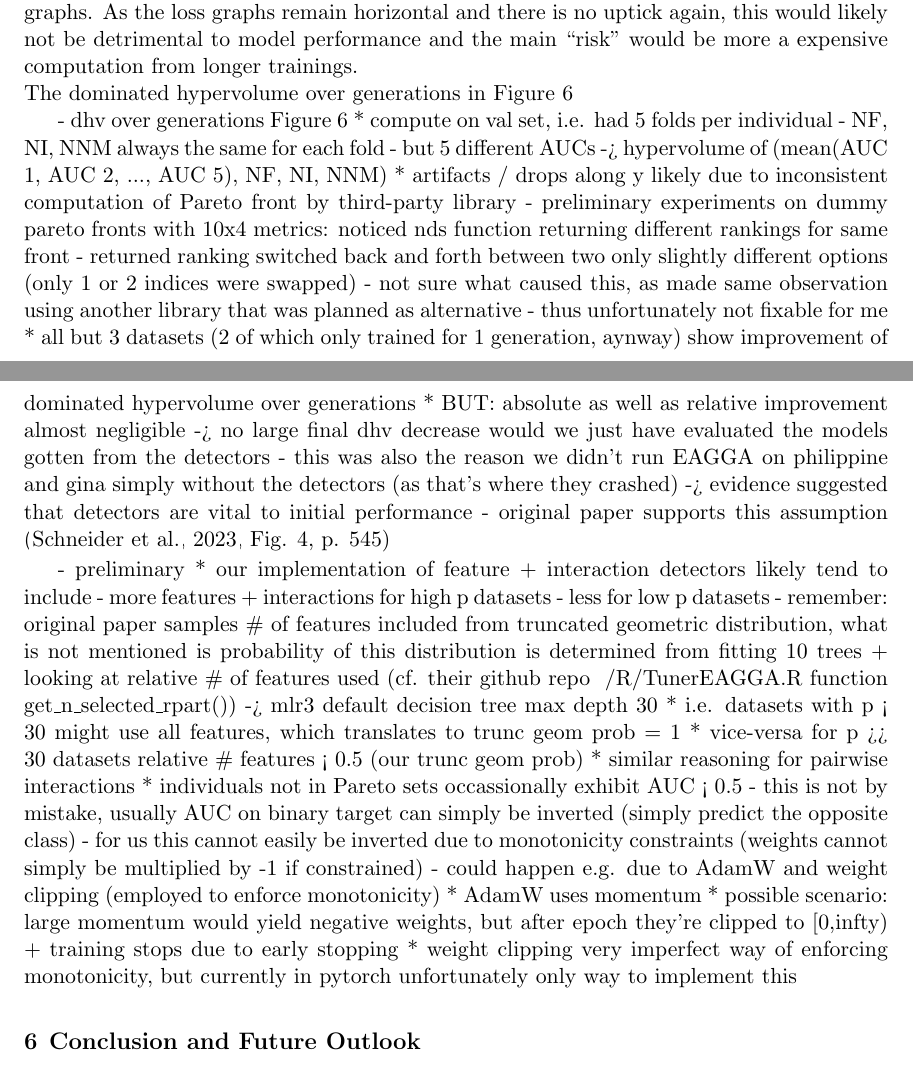
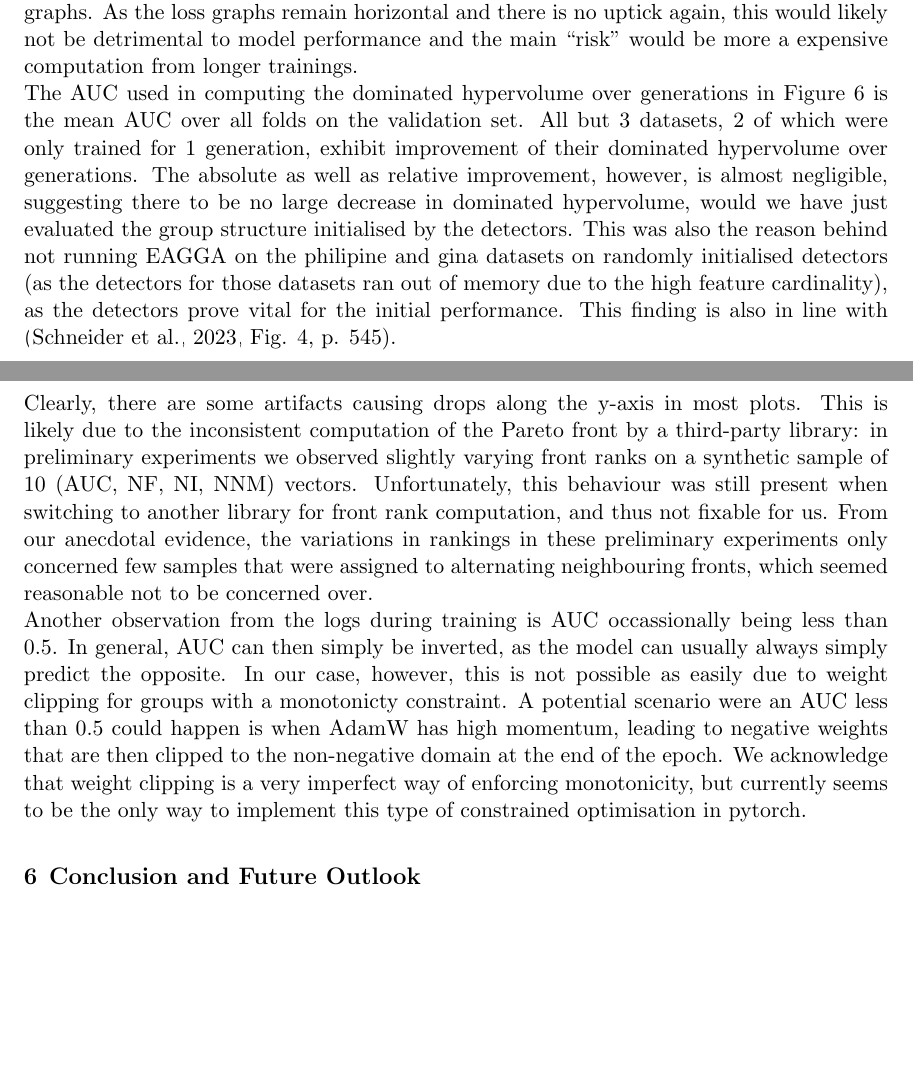
Before and after one commit to simon29st/ws2425-tab-ml, a LaTeX paper (paper/main.tex): two parts of pages 17 and 18 of 24, joined at a grey line, cut so that both start at the same text, the shorter picture padded with empty space. Compiled offline with pdfLaTeX.

Commit message:
experimental results + discussion

```diff
--- a/paper/main.tex
+++ b/paper/main.tex
@@ -657,46 +657,39 @@ horizontal loss graphs.
 As the loss graphs remain horizontal and there is no uptick again, this would likely not be detrimental to model performance and the main ``risk'' would be
 more a expensive computation from longer trainings.
 \\
-The dominated hypervolume over generations in Figure \ref{fig-val-dhvs}
+The AUC used in computing the dominated hypervolume over generations in Figure \ref{fig-val-dhvs} is the mean AUC over all folds on the validation set.
+All but 3 datasets, 2 of which were only trained for 1 generation, exhibit improvement of their dominated hypervolume over generations. The absolute as
+well as relative improvement, however, is almost negligible, suggesting there to be no large decrease in dominated hypervolume, would we have just evaluated
+the group structure initialised by the detectors.
+This was also the reason behind not running EAGGA on the philipine and gina datasets on randomly initialised detectors (as the detectors for those datasets
+ran out of memory due to the high feature cardinality), as the detectors prove vital for the initial performance. This finding is also in
+line with \citep[Fig. 4, p. 545]{EAGGA}.
+\\
+Clearly, there are some artifacts causing drops along the y-axis in most plots. This is likely due to the inconsistent computation of the Pareto front
+by a third-party library: in preliminary experiments we observed slightly varying front ranks on a synthetic sample of 10 (AUC, NF, NI, NNM) vectors.
+Unfortunately, this behaviour was still present when switching to another library for front rank computation, and thus not fixable for us.
+From our anecdotal evidence, the variations in rankings in these preliminary experiments only concerned few samples that were assigned to alternating
+neighbouring fronts, which seemed reasonable not to be concerned over.  % ok formulation?
+\\
+Another observation from the logs during training is AUC occassionally being less than 0.5.
+In general, AUC can then simply be inverted, as the model can usually always simply predict the opposite.
+In our case, however, this is not possible as easily due to weight clipping for groups with a monotonicty constraint.
+A potential scenario were an AUC less than 0.5 could happen is when AdamW has high momentum, leading to negative weights that are then clipped to the
+non-negative domain at the end of the epoch.
+We acknowledge that weight clipping is a very imperfect way of enforcing monotonicity, but currently seems to be the only way to implement this type of
+constrained optimisation in pytorch.
 
-
-
-- dhv over generations Figure \ref{fig-val-dhvs}
-  * compute on val set, i.e. had 5 folds per individual
-    - NF, NI, NNM always the same for each fold
-    - but 5 different AUCs
-    -> hypervolume of (mean(AUC 1, AUC 2, ..., AUC 5), NF, NI, NNM)
-  * artifacts / drops along y likely due to inconsistent computation of Pareto front by third-party library
-    - preliminary experiments on dummy pareto fronts with 10x4 metrics: noticed nds function returning different rankings for same front
-    - returned ranking switched back and forth between two only slightly different options (only 1 or 2 indices were swapped)
-    - not sure what caused this, as made same observation using another library that was planned as alternative
-    - thus unfortunately not fixable for me
-  * all but 3 datasets (2 of which only trained for 1 generation, aynway) show improvement of dominated hypervolume over generations
-  * BUT: absolute as well as relative improvement almost negligible -> no large final dhv decrease would we just have evaluated the models gotten from the detectors
-    - this was also the reason we didn't run EAGGA on philippine and gina simply without the detectors (as that's where they crashed) -> evidence suggested that detectors are vital to initial performance
-    - original paper supports this assumption \citep[Fig. 4, p. 545]{EAGGA}
-
-
-
-
-    - preliminary
-  * our implementation of feature + interaction detectors likely tend to include  % belongs in "general algorithm"
-    - more features + interactions for high p datasets
-    - less for low p datasets
-    - remember: original paper samples \# of features included from truncated geometric distribution, what is not mentioned is probability of this distribution
-      is determined from fitting 10 trees + looking at relative \# of features used (cf. their github repo ~/R/TunerEAGGA.R function get\_n\_selected\_rpart())
-    -> mlr3 default decision tree max depth 30
-      * i.e. datasets with p < 30 might use all features, which translates to trunc geom prob = 1
-      * vice-versa for p >> 30 datasets relative \# features < 0.5 (our trunc geom prob)
-      * similar reasoning for pairwise interactions
-  * individuals not in Pareto sets occassionally exhibit AUC < 0.5
-    - this is not by mistake, usually AUC on binary target can simply be inverted (simply predict the opposite class)
-    - for us this cannot easily be inverted due to monotonicity constraints (weights cannot simply be multiplied by -1 if constrained)
-    - could happen e.g. due to AdamW and weight clipping (employed to enforce monotonicity)
-      * AdamW uses momentum
-      * possible scenario: large momentum would yield negative weights, but after epoch they're clipped to [0,infty) + training stops due to early stopping
-      * weight clipping very imperfect way of enforcing monotonicity, but currently in pytorch unfortunately only way to implement this
-
+% belongs in "general algorithm"
+%    - preliminary
+%  * our implementation of feature + interaction detectors likely tend to include
+%    - more features + interactions for high p datasets
+%    - less for low p datasets
+%    - remember: original paper samples \# of features included from truncated geometric distribution, what is not mentioned is probability of this distribution
+%      is determined from fitting 10 trees + looking at relative \# of features used (cf. their github repo ~/R/TunerEAGGA.R function get\_n\_selected\_rpart())
+%    -> mlr3 default decision tree max depth 30
+%      * i.e. datasets with p < 30 might use all features, which translates to trunc geom prob = 1
+%      * vice-versa for p >> 30 datasets relative \# features < 0.5 (our trunc geom prob)
+%      * similar reasoning for pairwise interactions
 
 \section{Conclusion and Future Outlook}
 (Conclusion)
```
Also changed, not shown: paper/main.pdf, paper/main.tex (4 more changed lines).
